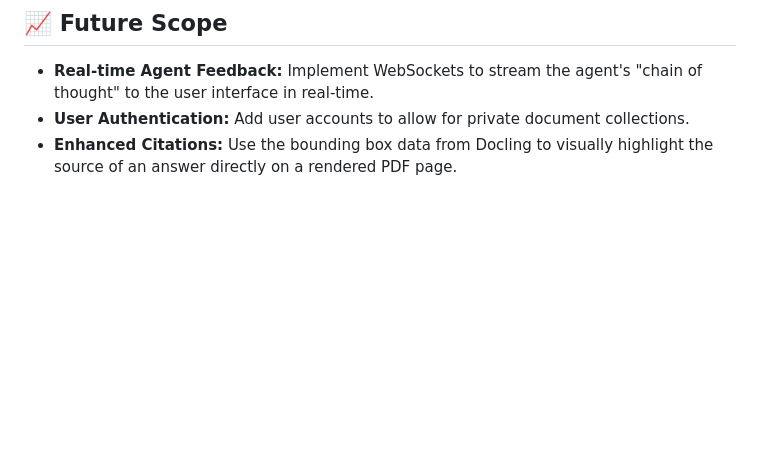
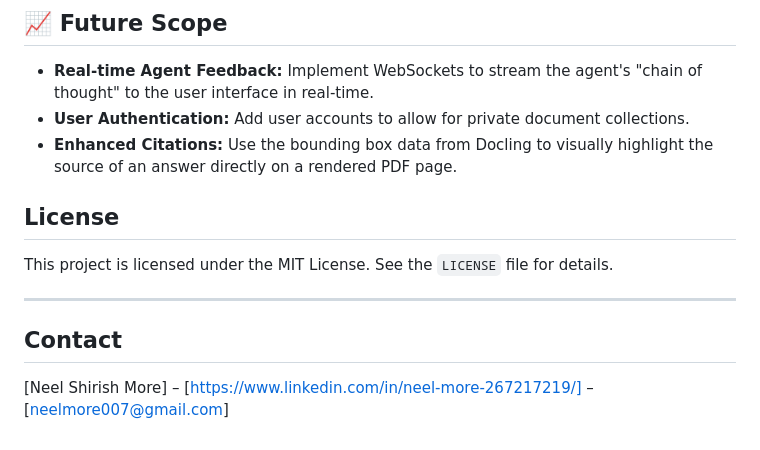
Before and after one commit to NeelM47/Knowledge-Extractor-RAG, a Markdown page: README.md, the part around the change. Rendered like a GitHub page; blank space fills up the shorter version.

Commit message:
Fix: README.md

```diff
--- a/README.md
+++ b/README.md
@@ -180,3 +180,13 @@ docker-compose down
 -   **Real-time Agent Feedback:** Implement WebSockets to stream the agent's "chain of thought" to the user interface in real-time.
 -   **User Authentication:** Add user accounts to allow for private document collections.
 -   **Enhanced Citations:** Use the bounding box data from Docling to visually highlight the source of an answer directly on a rendered PDF page.
+
+## License
+
+This project is licensed under the MIT License. See the `LICENSE` file for details.
+
+---
+
+## Contact
+
+[Neel Shirish More] – [https://www.linkedin.com/in/neel-more-267217219/] – [neelmore007@gmail.com]
```
